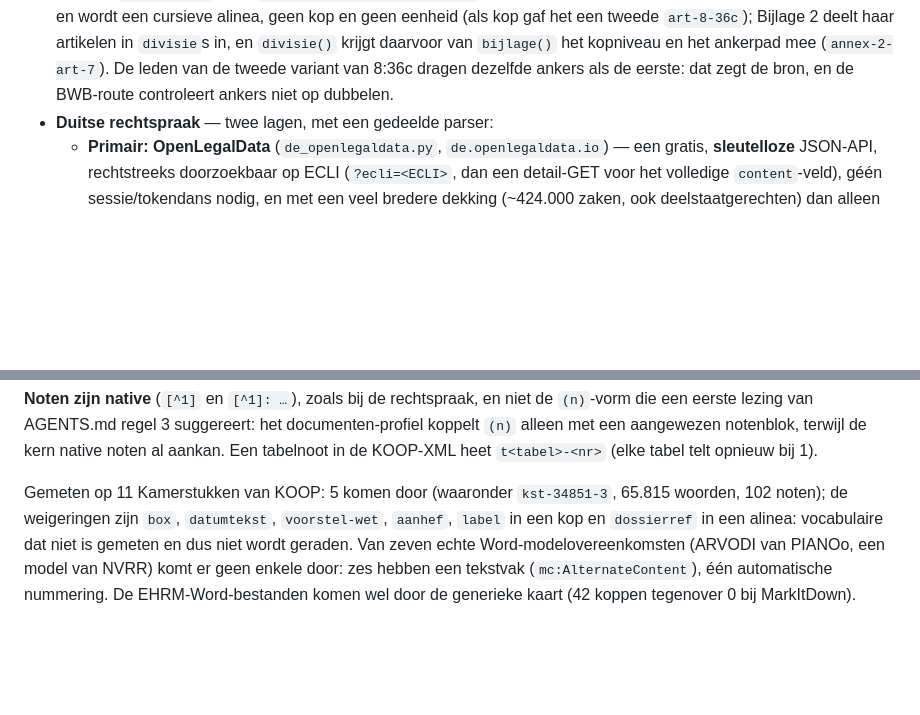
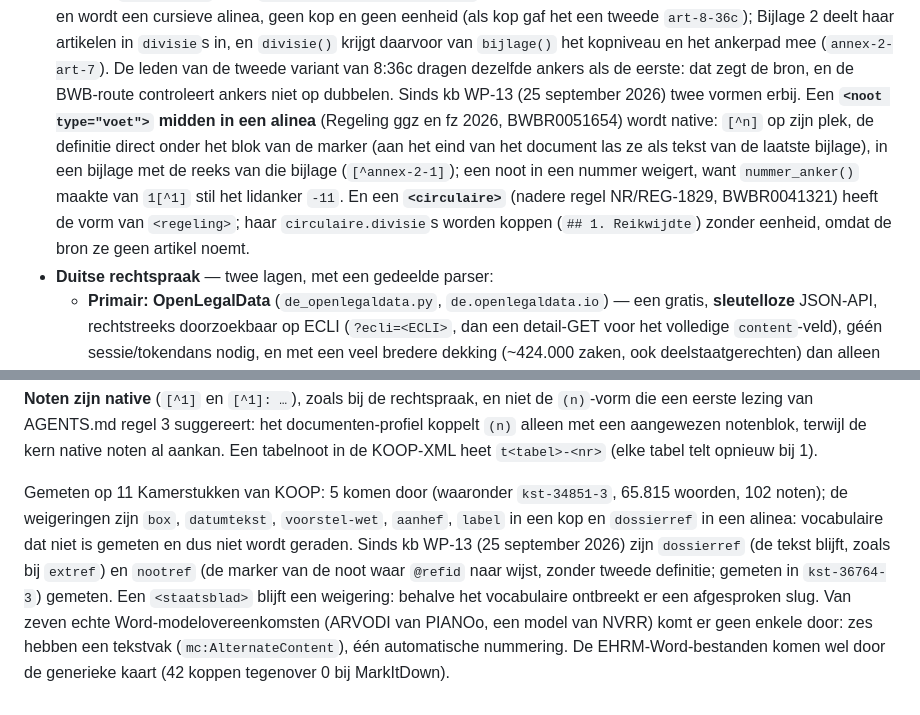
Before and after one commit to fabeerens/markdown-converter, a Markdown page: CLAUDE.md, 2 parts joined by grey strips. Drawn GitHub-style; blank space fills up the shorter version.

Commit message:
Documenteer de BWB-noot, de circulaire en nootref/dossierref
CLAUDE.md beschrijft nu de twee nieuwe BWB-vormen en de twee OP-XML-
elementen uit kb WP-13, met waarom een Staatsblad een weigering blijft
(ook de slug ontbreekt). AGENTS.md: 531 tests.

Co-Authored-By: Claude Opus 5.5 <noreply@anthropic.com>

```diff
--- a/CLAUDE.md
+++ b/CLAUDE.md
@@ -576,6 +576,14 @@ accountregistratie namens de gebruiker):
   `divisie`s in, en `divisie()` krijgt daarvoor van `bijlage()` het kopniveau en het ankerpad mee
   (`annex-2-art-7`). De leden van de tweede variant van 8:36c dragen dezelfde ankers als de eerste:
   dat zegt de bron, en de BWB-route controleert ankers niet op dubbelen.
+  Sinds kb WP-13 (25 september 2026) twee vormen erbij. Een **`<noot type="voet">` midden in
+  een alinea** (Regeling ggz en fz 2026, BWBR0051654) wordt native: `[^n]` op zijn plek, de
+  definitie direct onder het blok van de marker (aan het eind van het document las ze als tekst
+  van de laatste bijlage), in een bijlage met de reeks van die bijlage (`[^annex-2-1]`); een noot
+  in een nummer weigert, want `nummer_anker()` maakte van `1[^1]` stil het lidanker `-11`. En een
+  **`<circulaire>`** (nadere regel NR/REG-1829, BWBR0041321) heeft de vorm van `<regeling>`; haar
+  `circulaire.divisie`s worden koppen (`## 1. Reikwijdte`) zonder eenheid, omdat de bron ze geen
+  artikel noemt.
 - **Duitse rechtspraak** — twee lagen, met een gedeelde parser:
   - **Primair: OpenLegalData** (`de_openlegaldata.py`, `de.openlegaldata.io`) — een gratis,
     **sleutelloze** JSON-API, rechtstreeks doorzoekbaar op ECLI (`?ecli=<ECLI>`, dan een
@@ -1241,4 +1249,4 @@ Een geüpload bestand of een link naar een Kamerstuk komt als document in de ken
 
 **Noten zijn native** (`[^1]` en `[^1]: …`), zoals bij de rechtspraak, en niet de `(n)`-vorm die een eerste lezing van AGENTS.md regel 3 suggereert: het documenten-profiel koppelt `(n)` alleen met een aangewezen notenblok, terwijl de kern native noten al aankan. Een tabelnoot in de KOOP-XML heet `t<tabel>-<nr>` (elke tabel telt opnieuw bij 1).
 
-Gemeten op 11 Kamerstukken van KOOP: 5 komen door (waaronder `kst-34851-3`, 65.815 woorden, 102 noten); de weigeringen zijn `box`, `datumtekst`, `voorstel-wet`, `aanhef`, `label` in een kop en `dossierref` in een alinea: vocabulaire dat niet is gemeten en dus niet wordt geraden. Van zeven echte Word-modelovereenkomsten (ARVODI van PIANOo, een model van NVRR) komt er geen enkele door: zes hebben een tekstvak (`mc:AlternateContent`), één automatische nummering. De EHRM-Word-bestanden komen wel door de generieke kaart (42 koppen tegenover 0 bij MarkItDown).
+Gemeten op 11 Kamerstukken van KOOP: 5 komen door (waaronder `kst-34851-3`, 65.815 woorden, 102 noten); de weigeringen zijn `box`, `datumtekst`, `voorstel-wet`, `aanhef`, `label` in een kop en `dossierref` in een alinea: vocabulaire dat niet is gemeten en dus niet wordt geraden. Sinds kb WP-13 (25 september 2026) zijn `dossierref` (de tekst blijft, zoals bij `extref`) en `nootref` (de marker van de noot waar `@refid` naar wijst, zonder tweede definitie; gemeten in `kst-36764-3`) gemeten. Een `<staatsblad>` blijft een weigering: behalve het vocabulaire ontbreekt er een afgesproken slug. Van zeven echte Word-modelovereenkomsten (ARVODI van PIANOo, een model van NVRR) komt er geen enkele door: zes hebben een tekstvak (`mc:AlternateContent`), één automatische nummering. De EHRM-Word-bestanden komen wel door de generieke kaart (42 koppen tegenover 0 bij MarkItDown).
```
Also changed, not shown: AGENTS.md (+1 -1 lines).
